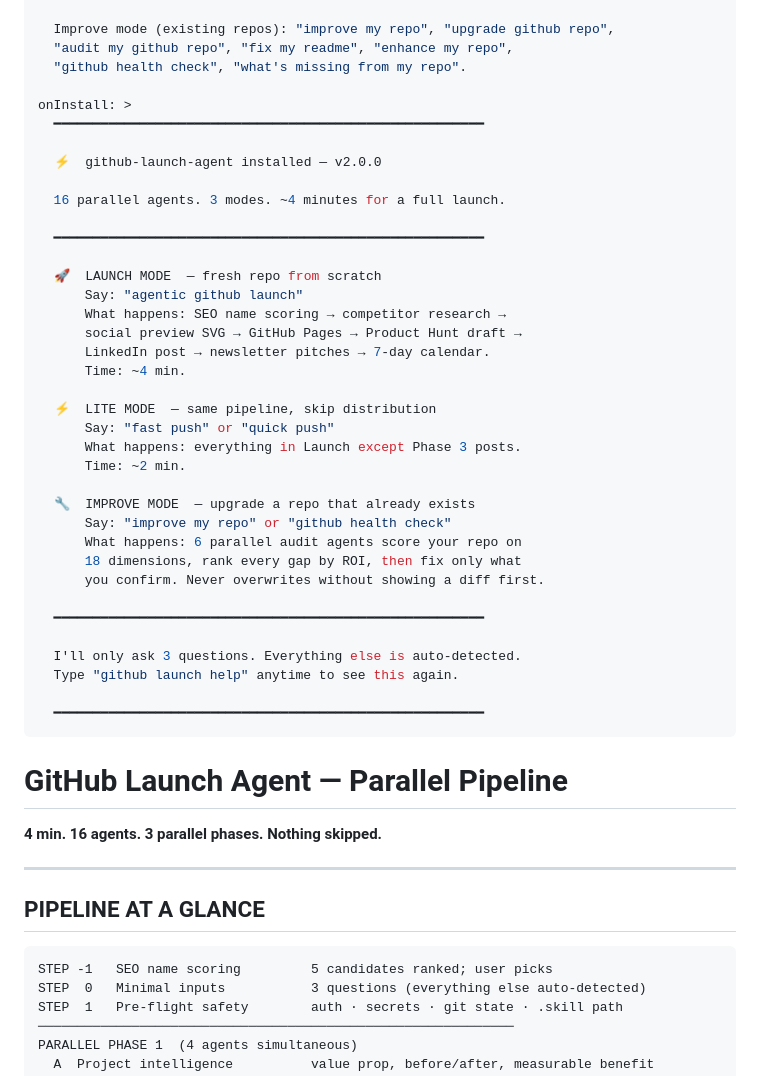
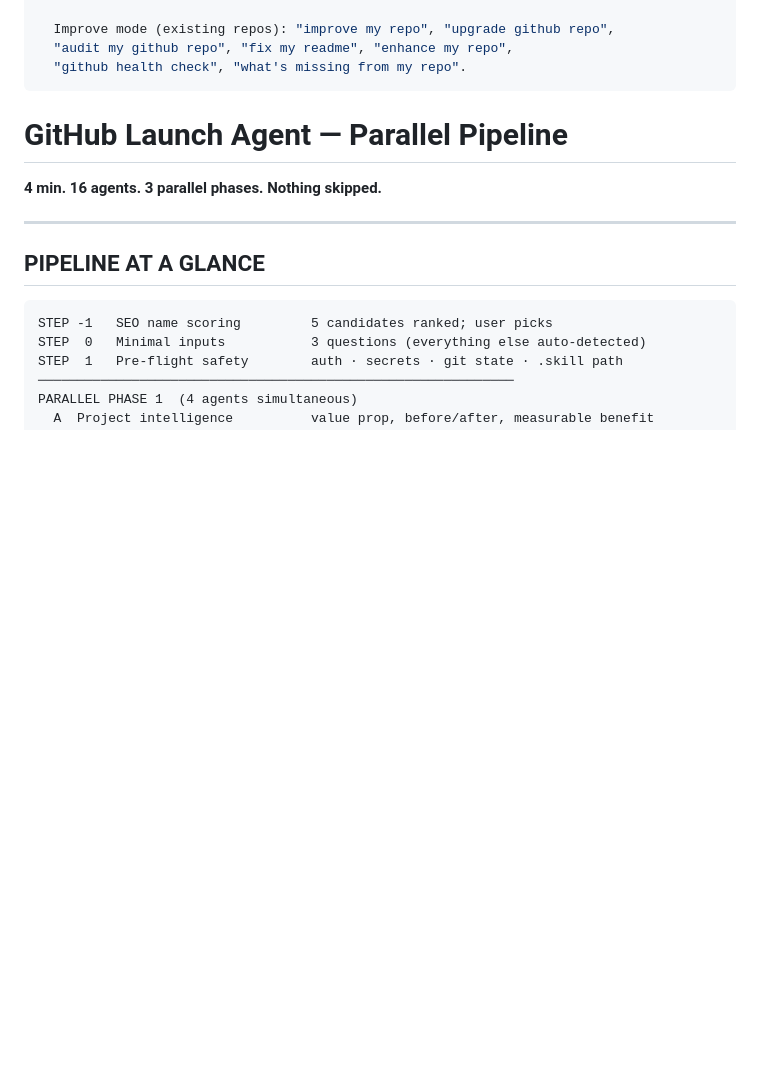
Before and after one commit to Rishiidev/github-launch-agent, a Markdown page: skills/github-launch-agent/SKILL.md, the part around the change. Drawn GitHub-style; blank space fills up the shorter version.

Commit message:
fix: remove onInstall from frontmatter — non-standard field breaks skill parser

```diff
--- a/skills/github-launch-agent/SKILL.md
+++ b/skills/github-launch-agent/SKILL.md
@@ -19,40 +19,6 @@ description: >
   Improve mode (existing repos): "improve my repo", "upgrade github repo",
   "audit my github repo", "fix my readme", "enhance my repo",
   "github health check", "what's missing from my repo".
-
-onInstall: >
-  ━━━━━━━━━━━━━━━━━━━━━━━━━━━━━━━━━━━━━━━━━━━━━━━━━━━━━━━
-
-  ⚡  github-launch-agent installed — v2.0.0
-
-  16 parallel agents. 3 modes. ~4 minutes for a full launch.
-
-  ━━━━━━━━━━━━━━━━━━━━━━━━━━━━━━━━━━━━━━━━━━━━━━━━━━━━━━━
-
-  🚀  LAUNCH MODE  — fresh repo from scratch
-      Say: "agentic github launch"
-      What happens: SEO name scoring → competitor research →
-      social preview SVG → GitHub Pages → Product Hunt draft →
-      LinkedIn post → newsletter pitches → 7-day calendar.
-      Time: ~4 min.
-
-  ⚡  LITE MODE  — same pipeline, skip distribution
-      Say: "fast push" or "quick push"
-      What happens: everything in Launch except Phase 3 posts.
-      Time: ~2 min.
-
-  🔧  IMPROVE MODE  — upgrade a repo that already exists
-      Say: "improve my repo" or "github health check"
-      What happens: 6 parallel audit agents score your repo on
-      18 dimensions, rank every gap by ROI, then fix only what
-      you confirm. Never overwrites without showing a diff first.
-
-  ━━━━━━━━━━━━━━━━━━━━━━━━━━━━━━━━━━━━━━━━━━━━━━━━━━━━━━━
-
-  I'll only ask 3 questions. Everything else is auto-detected.
-  Type "github launch help" anytime to see this again.
-
-  ━━━━━━━━━━━━━━━━━━━━━━━━━━━━━━━━━━━━━━━━━━━━━━━━━━━━━━━
 ---
 
 # GitHub Launch Agent — Parallel Pipeline
```
